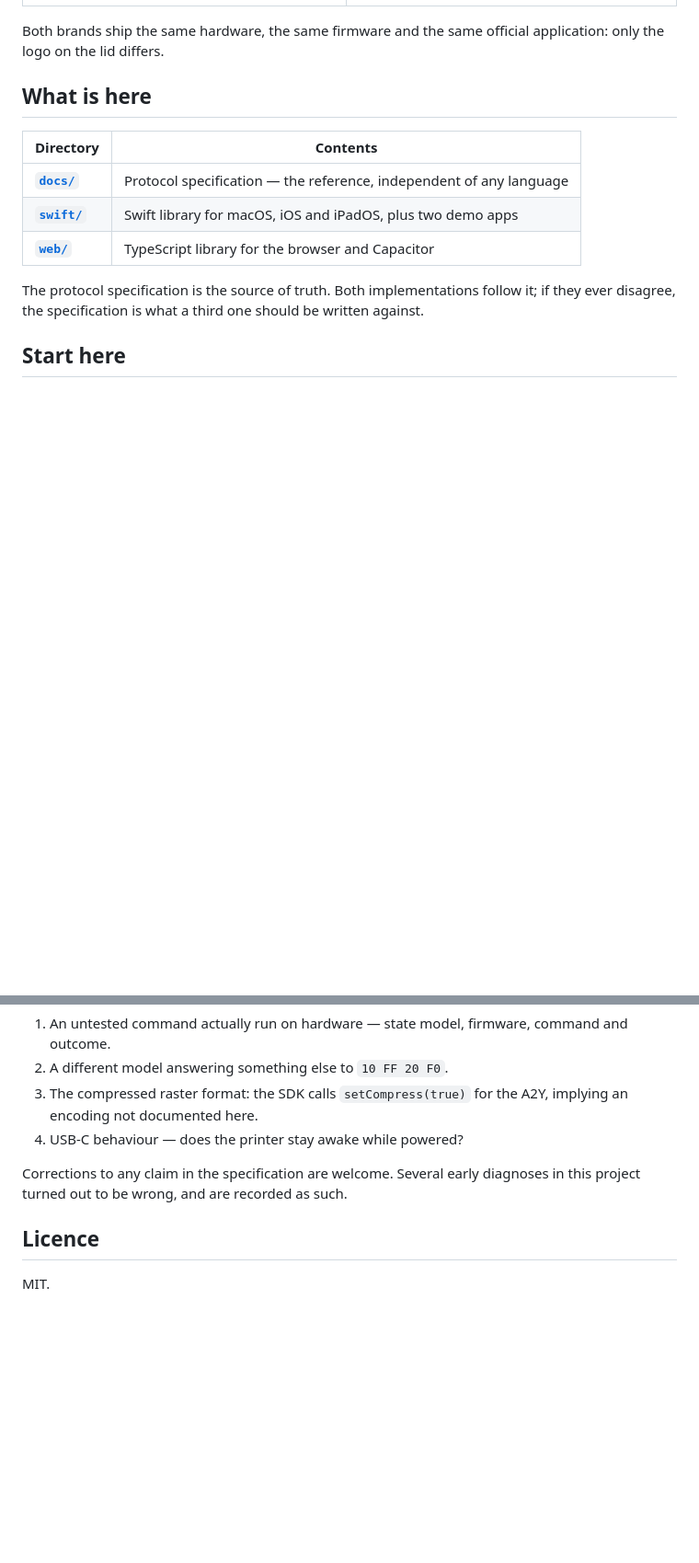
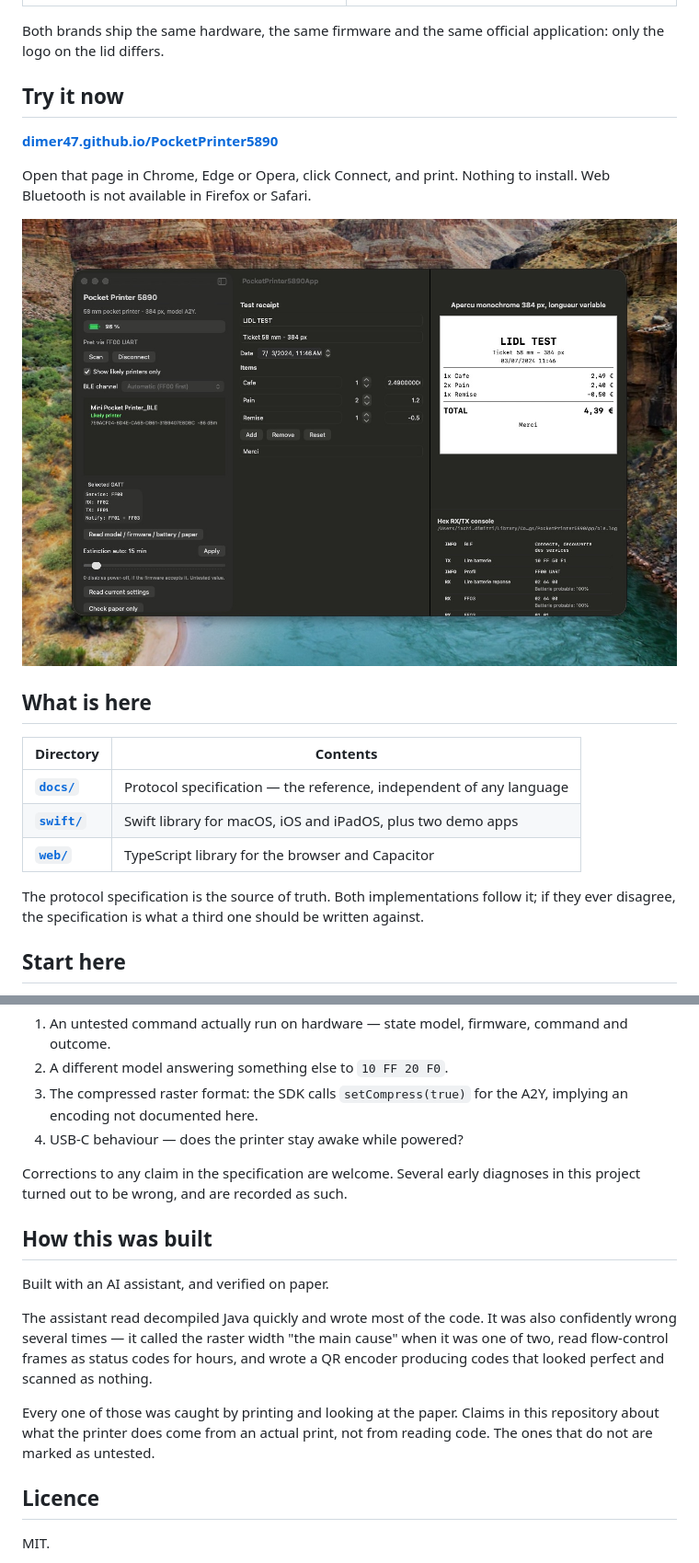
Before and after one commit to dimer47/PocketPrinter5890, a Markdown page: README.md, 2 parts joined by grey strips. Shown at 92% size. Rendered like a GitHub page; blank space fills up the shorter version.

```diff
--- a/README.md
+++ b/README.md
@@ -16,6 +16,15 @@ Android application, which embeds the LuckPrinter SDK.
 
 Both brands ship the same hardware, the same firmware and the same official
 application: only the logo on the lid differs.
+
+## Try it now
+
+**[dimer47.github.io/PocketPrinter5890](https://dimer47.github.io/PocketPrinter5890/)**
+
+Open that page in Chrome, Edge or Opera, click Connect, and print. Nothing to
+install. Web Bluetooth is not available in Firefox or Safari.
+
+![macOS demonstration app](docs/images/app-macos.jpg)
 
 ## What is here
 
@@ -129,6 +138,20 @@ interest:
 Corrections to any claim in the specification are welcome. Several early
 diagnoses in this project turned out to be wrong, and are recorded as such.
 
+## How this was built
+
+Built with an AI assistant, and verified on paper.
+
+The assistant read decompiled Java quickly and wrote most of the code. It was
+also confidently wrong several times — it called the raster width "the main
+cause" when it was one of two, read flow-control frames as status codes for
+hours, and wrote a QR encoder producing codes that looked perfect and scanned
+as nothing.
+
+Every one of those was caught by printing and looking at the paper. Claims in
+this repository about what the printer does come from an actual print, not
+from reading code. The ones that do not are marked as untested.
+
 ## Licence
 
 MIT.
```
Also changed, not shown: README_FR.md (+26 -0 lines).
